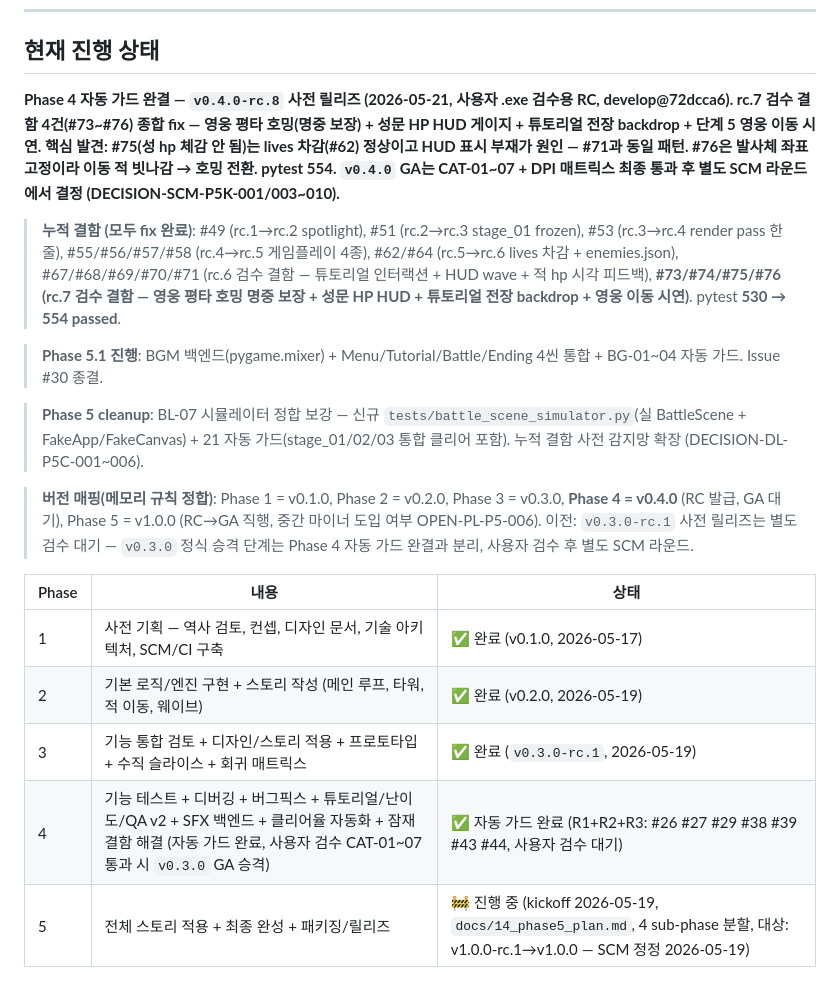
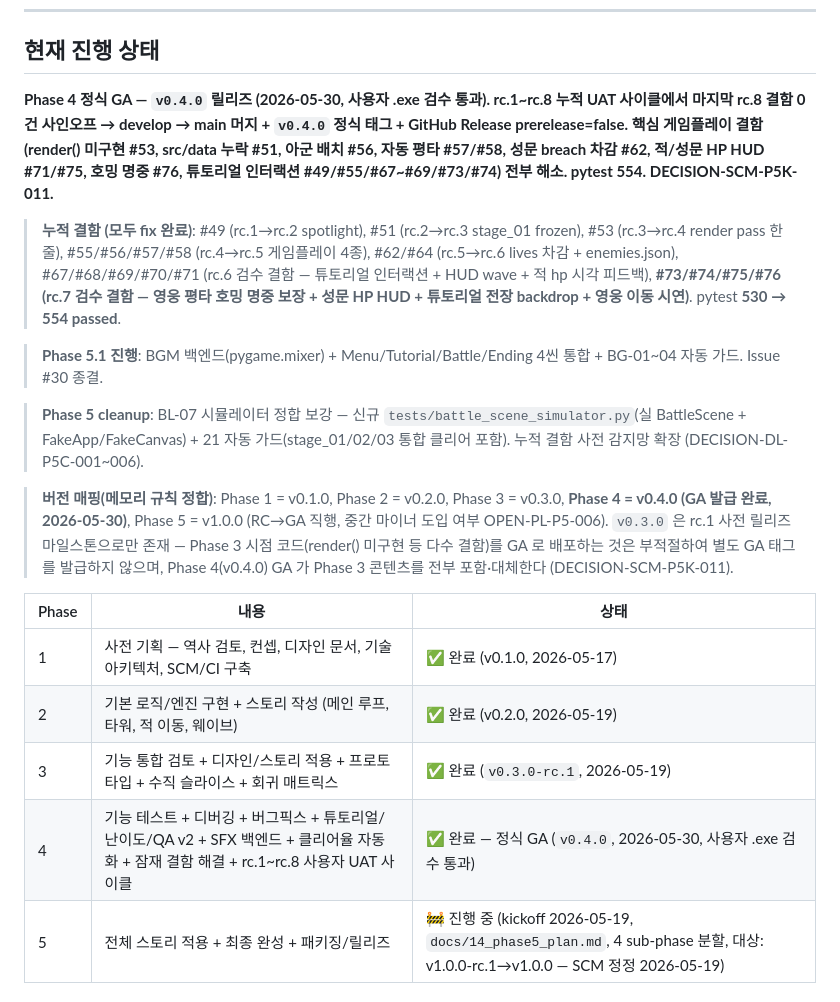
Before and after one commit to genishs/simplegame-defencegame, a Markdown page: README.md, the part around the change. GitHub-like rendering.

```diff
--- a/README.md
+++ b/README.md
@@ -27,7 +27,7 @@
 
 ## 현재 진행 상태
 
-**Phase 4 자동 가드 완결 — `v0.4.0-rc.8` 사전 릴리즈 (2026-05-21, 사용자 .exe 검수용 RC, develop@72dcca6). rc.7 검수 결함 4건(#73~#76) 종합 fix — 영웅 평타 호밍(명중 보장) + 성문 HP HUD 게이지 + 튜토리얼 전장 backdrop + 단계 5 영웅 이동 시연. **핵심 발견**: #75(성 hp 체감 안 됨)는 lives 차감(#62) 정상이고 HUD 표시 부재가 원인 — #71과 동일 패턴. #76은 발사체 좌표 고정이라 이동 적 빗나감 → 호밍 전환. pytest **554**. `v0.4.0` GA는 CAT-01~07 + DPI 매트릭스 최종 통과 후 별도 SCM 라운드에서 결정 (DECISION-SCM-P5K-001/003~010).**
+**Phase 4 정식 GA — `v0.4.0` 릴리즈 (2026-05-30, 사용자 .exe 검수 통과). rc.1~rc.8 누적 UAT 사이클에서 마지막 rc.8 결함 0건 사인오프 → develop → main 머지 + `v0.4.0` 정식 태그 + GitHub Release prerelease=false. 핵심 게임플레이 결함(render() 미구현 #53, src/data 누락 #51, 아군 배치 #56, 자동 평타 #57/#58, 성문 breach 차감 #62, 적/성문 HP HUD #71/#75, 호밍 명중 #76, 튜토리얼 인터랙션 #49/#55/#67~#69/#73/#74) 전부 해소. pytest **554**. DECISION-SCM-P5K-011.**
 
 > **누적 결함 (모두 fix 완료)**: #49 (rc.1→rc.2 spotlight), #51 (rc.2→rc.3 stage_01 frozen), #53 (rc.3→rc.4 render pass 한 줄), #55/#56/#57/#58 (rc.4→rc.5 게임플레이 4종), #62/#64 (rc.5→rc.6 lives 차감 + enemies.json), #67/#68/#69/#70/#71 (rc.6 검수 결함 — 튜토리얼 인터랙션 + HUD wave + 적 hp 시각 피드백), **#73/#74/#75/#76 (rc.7 검수 결함 — 영웅 평타 호밍 명중 보장 + 성문 HP HUD + 튜토리얼 전장 backdrop + 영웅 이동 시연)**. pytest **530 → 554 passed**.
 
@@ -35,15 +35,15 @@
 
 > **Phase 5 cleanup**: BL-07 시뮬레이터 정합 보강 — 신규 `tests/battle_scene_simulator.py`(실 BattleScene + FakeApp/FakeCanvas) + 21 자동 가드(stage_01/02/03 통합 클리어 포함). 누적 결함 사전 감지망 확장 (DECISION-DL-P5C-001~006).
 
-> **버전 매핑(메모리 규칙 정합)**: Phase 1 = v0.1.0, Phase 2 = v0.2.0, Phase 3 = v0.3.0, **Phase 4 = v0.4.0** (RC 발급, GA 대기), Phase 5 = v1.0.0 (RC→GA 직행, 중간 마이너 도입 여부 OPEN-PL-P5-006).
-> 이전: `v0.3.0-rc.1` 사전 릴리즈는 별도 검수 대기 — `v0.3.0` 정식 승격 단계는 Phase 4 자동 가드 완결과 분리, 사용자 검수 후 별도 SCM 라운드.
+> **버전 매핑(메모리 규칙 정합)**: Phase 1 = v0.1.0, Phase 2 = v0.2.0, Phase 3 = v0.3.0, **Phase 4 = v0.4.0 (GA 발급 완료, 2026-05-30)**, Phase 5 = v1.0.0 (RC→GA 직행, 중간 마이너 도입 여부 OPEN-PL-P5-006).
+> `v0.3.0` 은 rc.1 사전 릴리즈 마일스톤으로만 존재 — Phase 3 시점 코드(render() 미구현 등 다수 결함)를 GA 로 배포하는 것은 부적절하여 별도 GA 태그를 발급하지 않으며, Phase 4(v0.4.0) GA 가 Phase 3 콘텐츠를 전부 포함·대체한다 (DECISION-SCM-P5K-011).
 
 | Phase | 내용 | 상태 |
 |---|---|---|
 | 1 | 사전 기획 — 역사 검토, 컨셉, 디자인 문서, 기술 아키텍처, SCM/CI 구축 | ✅ 완료 (v0.1.0, 2026-05-17) |
 | 2 | 기본 로직/엔진 구현 + 스토리 작성 (메인 루프, 타워, 적 이동, 웨이브) | ✅ 완료 (v0.2.0, 2026-05-19) |
 | 3 | 기능 통합 검토 + 디자인/스토리 적용 + 프로토타입 + 수직 슬라이스 + 회귀 매트릭스 | ✅ 완료 (`v0.3.0-rc.1`, 2026-05-19) |
-| 4 | 기능 테스트 + 디버깅 + 버그픽스 + 튜토리얼/난이도/QA v2 + SFX 백엔드 + 클리어율 자동화 + 잠재 결함 해결 (자동 가드 완료, 사용자 검수 CAT-01~07 통과 시 `v0.3.0` GA 승격) | ✅ 자동 가드 완료 (R1+R2+R3: #26 #27 #29 #38 #39 #43 #44, 사용자 검수 대기) |
+| 4 | 기능 테스트 + 디버깅 + 버그픽스 + 튜토리얼/난이도/QA v2 + SFX 백엔드 + 클리어율 자동화 + 잠재 결함 해결 + rc.1~rc.8 사용자 UAT 사이클 | ✅ 완료 — 정식 GA (`v0.4.0`, 2026-05-30, 사용자 .exe 검수 통과) |
 | 5 | 전체 스토리 적용 + 최종 완성 + 패키징/릴리즈 | 🚧 진행 중 (kickoff 2026-05-19, `docs/14_phase5_plan.md`, 4 sub-phase 분할, 대상: v1.0.0-rc.1→v1.0.0 — SCM 정정 2026-05-19) |
 
 ### Phase 3 세부 진행
```
Also changed, not shown: CHANGELOG.md (+14 -0 lines).
